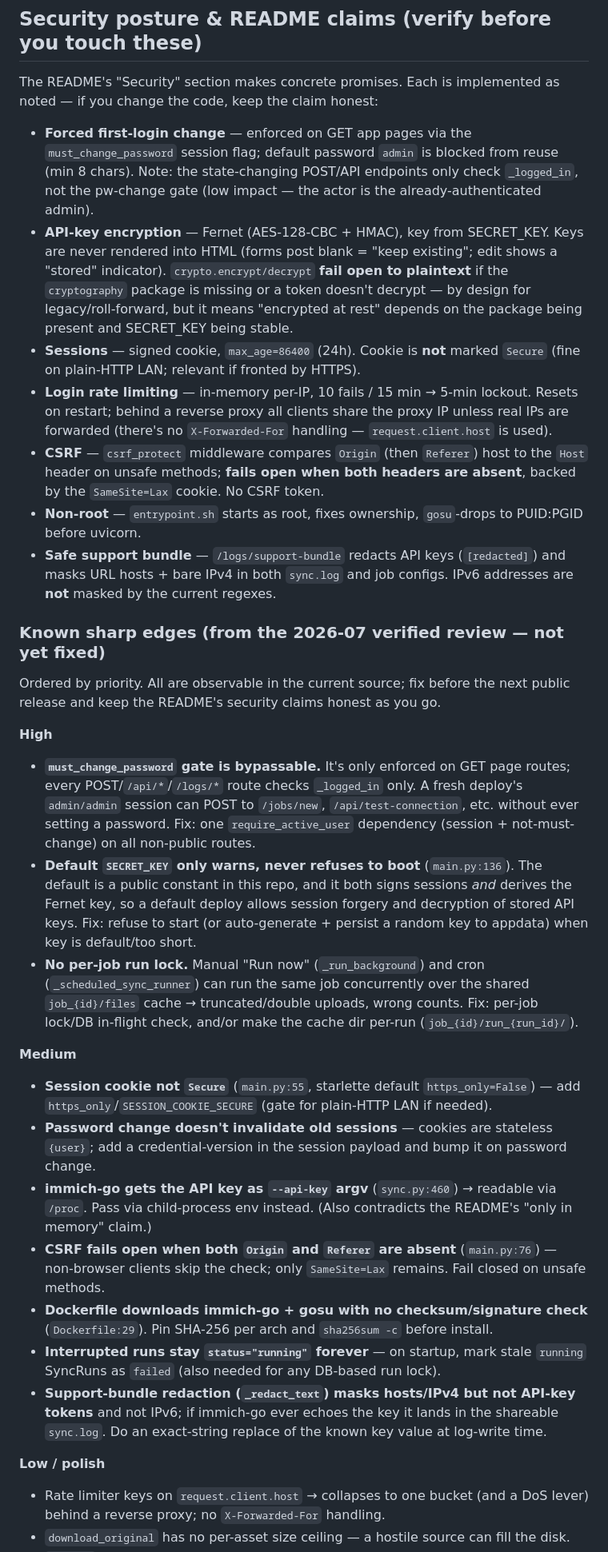
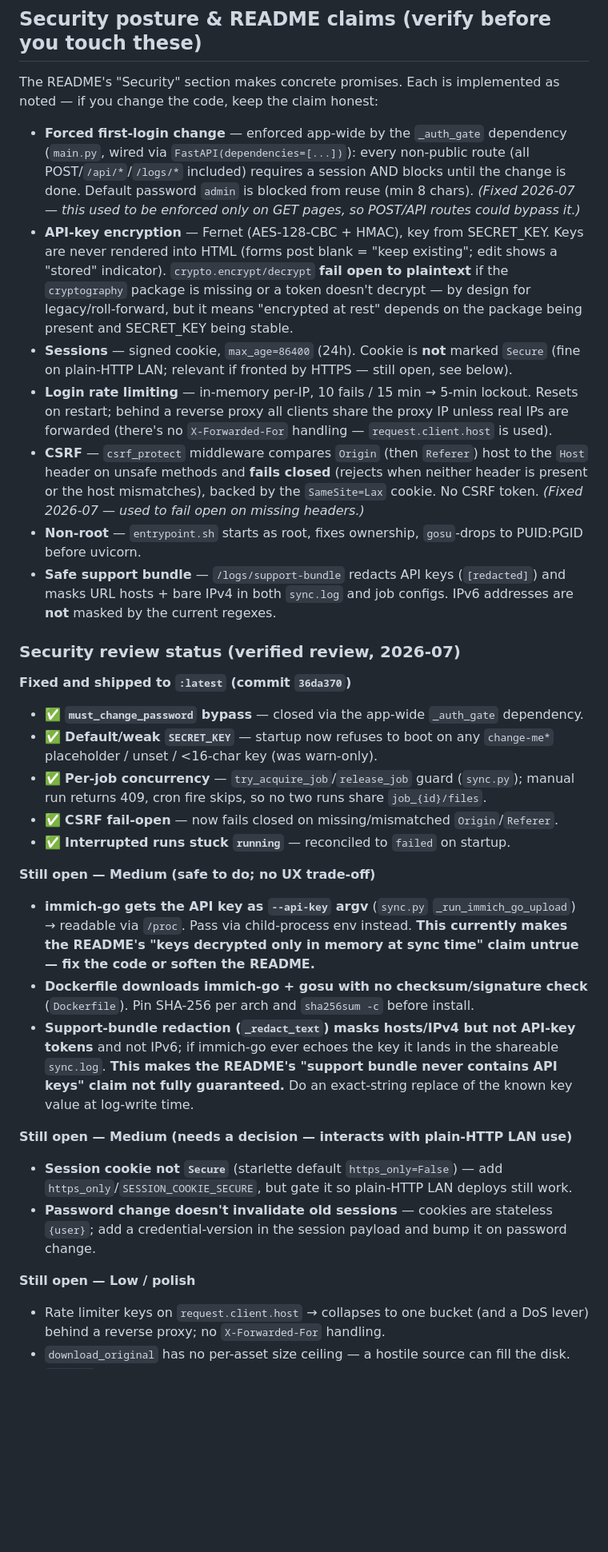
Before and after one commit to NightCrawler1016/immich-album-sync, a Markdown page: CLAUDE.md, the part around one of its changes. Shown at 80% size. Rendered like a GitHub page; blank space fills up the shorter version.

Commit message:
Update CLAUDE.md to reflect shipped security fixes
The review checklist listed the auth-gate, SECRET_KEY, concurrency, CSRF, and
stuck-run items as unfixed; they shipped in 36da370. Split the section into
Fixed vs Still-open and correct the SECRET_KEY / posture notes accordingly.
Flags the two remaining README overpromises (immich-go argv key; support-bundle
key scrubbing) so the next agent keeps docs and code honest.

Co-Authored-By: Claude Fable 5 <noreply@anthropic.com>

```diff
--- a/CLAUDE.md
+++ b/CLAUDE.md
@@ -206,10 +208,11 @@ but **not** currently documented in README/XML).
 The README's "Security" section makes concrete promises. Each is implemented as noted —
 if you change the code, keep the claim honest:
 
-- **Forced first-login change** — enforced on GET app pages via the
-  `must_change_password` session flag; default password `admin` is blocked from reuse
-  (min 8 chars). Note: the state-changing POST/API endpoints only check `_logged_in`, not
-  the pw-change gate (low impact — the actor is the already-authenticated admin).
+- **Forced first-login change** — enforced app-wide by the `_auth_gate` dependency
+  (`main.py`, wired via `FastAPI(dependencies=[...])`): every non-public route (all
+  POST/`/api/*`/`/logs/*` included) requires a session AND blocks until the change is done.
+  Default password `admin` is blocked from reuse (min 8 chars). *(Fixed 2026-07 — this used
+  to be enforced only on GET pages, so POST/API routes could bypass it.)*
 - **API-key encryption** — Fernet (AES-128-CBC + HMAC), key from SECRET_KEY. Keys are
   never rendered into HTML (forms post blank = "keep existing"; edit shows a "stored"
   indicator). `crypto.encrypt/decrypt` **fail open to plaintext** if the `cryptography`
@@ -217,57 +220,50 @@ if you change the code, keep the claim honest:
   it means "encrypted at rest" depends on the package being present and SECRET_KEY being
   stable.
 - **Sessions** — signed cookie, `max_age=86400` (24h). Cookie is **not** marked `Secure`
-  (fine on plain-HTTP LAN; relevant if fronted by HTTPS).
+  (fine on plain-HTTP LAN; relevant if fronted by HTTPS — still open, see below).
 - **Login rate limiting** — in-memory per-IP, 10 fails / 15 min → 5-min lockout. Resets
   on restart; behind a reverse proxy all clients share the proxy IP unless real IPs are
   forwarded (there's no `X-Forwarded-For` handling — `request.client.host` is used).
 - **CSRF** — `csrf_protect` middleware compares `Origin` (then `Referer`) host to the
-  `Host` header on unsafe methods; **fails open when both headers are absent**, backed by
-  the `SameSite=Lax` cookie. No CSRF token.
+  `Host` header on unsafe methods and **fails closed** (rejects when neither header is
+  present or the host mismatches), backed by the `SameSite=Lax` cookie. No CSRF token.
+  *(Fixed 2026-07 — used to fail open on missing headers.)*
 - **Non-root** — `entrypoint.sh` starts as root, fixes ownership, `gosu`-drops to
   PUID:PGID before uvicorn.
 - **Safe support bundle** — `/logs/support-bundle` redacts API keys (`[redacted]`) and
   masks URL hosts + bare IPv4 in both `sync.log` and job configs. IPv6 addresses are
   **not** masked by the current regexes.
 
-### Known sharp edges (from the 2026-07 verified review — not yet fixed)
+### Security review status (verified review, 2026-07)
 
-Ordered by priority. All are observable in the current source; fix before the next public
-release and keep the README's security claims honest as you go.
+**Fixed and shipped to `:latest` (commit `36da370`)**
+- ✅ **`must_change_password` bypass** — closed via the app-wide `_auth_gate` dependency.
+- ✅ **Default/weak `SECRET_KEY`** — startup now refuses to boot on any `change-me*`
+  placeholder / unset / <16-char key (was warn-only).
+- ✅ **Per-job concurrency** — `try_acquire_job`/`release_job` guard (`sync.py`); manual run
+  returns 409, cron fire skips, so no two runs share `job_{id}/files`.
+- ✅ **CSRF fail-open** — now fails closed on missing/mismatched `Origin`/`Referer`.
+- ✅ **Interrupted runs stuck `running`** — reconciled to `failed` on startup.
 
-**High**
-- **`must_change_password` gate is bypassable.** It's only enforced on GET page routes;
-  every POST/`/api/*`/`/logs/*` route checks `_logged_in` only. A fresh deploy's `admin/admin`
-  session can POST to `/jobs/new`, `/api/test-connection`, etc. without ever setting a
-  password. Fix: one `require_active_user` dependency (session + not-must-change) on all
-  non-public routes.
-- **Default `SECRET_KEY` only warns, never refuses to boot** (`main.py:136`). The default is
-  a public constant in this repo, and it both signs sessions *and* derives the Fernet key,
-  so a default deploy allows session forgery and decryption of stored API keys. Fix: refuse
-  to start (or auto-generate + persist a random key to appdata) when key is default/too short.
-- **No per-job run lock.** Manual "Run now" (`_run_background`) and cron
-  (`_scheduled_sync_runner`) can run the same job concurrently over the shared
-  `job_{id}/files` cache → truncated/double uploads, wrong counts. Fix: per-job lock/DB
-  in-flight check, and/or make the cache dir per-run (`job_{id}/run_{run_id}/`).
+**Still open — Medium (safe to do; no UX trade-off)**
+- **immich-go gets the API key as `--api-key` argv** (`sync.py` `_run_immich_go_upload`) →
+  readable via `/proc`. Pass via child-process env instead. **This currently makes the
+  README's "keys decrypted only in memory at sync time" claim untrue — fix the code or
+  soften the README.**
+- **Dockerfile downloads immich-go + gosu with no checksum/signature check** (`Dockerfile`).
+  Pin SHA-256 per arch and `sha256sum -c` before install.
+- **Support-bundle redaction (`_redact_text`) masks hosts/IPv4 but not API-key tokens** and
+  not IPv6; if immich-go ever echoes the key it lands in the shareable `sync.log`. **This
+  makes the README's "support bundle never contains API keys" claim not fully guaranteed.**
+  Do an exact-string replace of the known key value at log-write time.
 
-**Medium**
-- **Session cookie not `Secure`** (`main.py:55`, starlette default `https_only=False`) — add
-  `https_only`/`SESSION_COOKIE_SECURE` (gate for plain-HTTP LAN if needed).
+**Still open — Medium (needs a decision — interacts with plain-HTTP LAN use)**
+- **Session cookie not `Secure`** (starlette default `https_only=False`) — add
+  `https_only`/`SESSION_COOKIE_SECURE`, but gate it so plain-HTTP LAN deploys still work.
 - **Password change doesn't invalidate old sessions** — cookies are stateless `{user}`; add a
   credential-version in the session payload and bump it on password change.
-- **immich-go gets the API key as `--api-key` argv** (`sync.py:460`) → readable via `/proc`.
-  Pass via child-process env instead. (Also contradicts the README's "only in memory" claim.)
-- **CSRF fails open when both `Origin` and `Referer` are absent** (`main.py:76`) — non-browser
-  clients skip the check; only `SameSite=Lax` remains. Fail closed on unsafe methods.
-- **Dockerfile downloads immich-go + gosu with no checksum/signature check** (`Dockerfile:29`).
-  Pin SHA-256 per arch and `sha256sum -c` before install.
-- **Interrupted runs stay `status="running"` forever** — on startup, mark stale `running`
-  SyncRuns as `failed` (also needed for any DB-based run lock).
-- **Support-bundle redaction (`_redact_text`) masks hosts/IPv4 but not API-key tokens** and
-  not IPv6; if immich-go ever echoes the key it lands in the shareable `sync.log`. Do an
-  exact-string replace of the known key value at log-write time.
 
-**Low / polish**
+**Still open — Low / polish**
 - Rate limiter keys on `request.client.host` → collapses to one bucket (and a DoS lever)
   behind a reverse proxy; no `X-Forwarded-For` handling.
 - `download_original` has no per-asset size ceiling — a hostile source can fill the disk.
```
Also changed, not shown: other parts of CLAUDE.md (+6 -4 lines).
